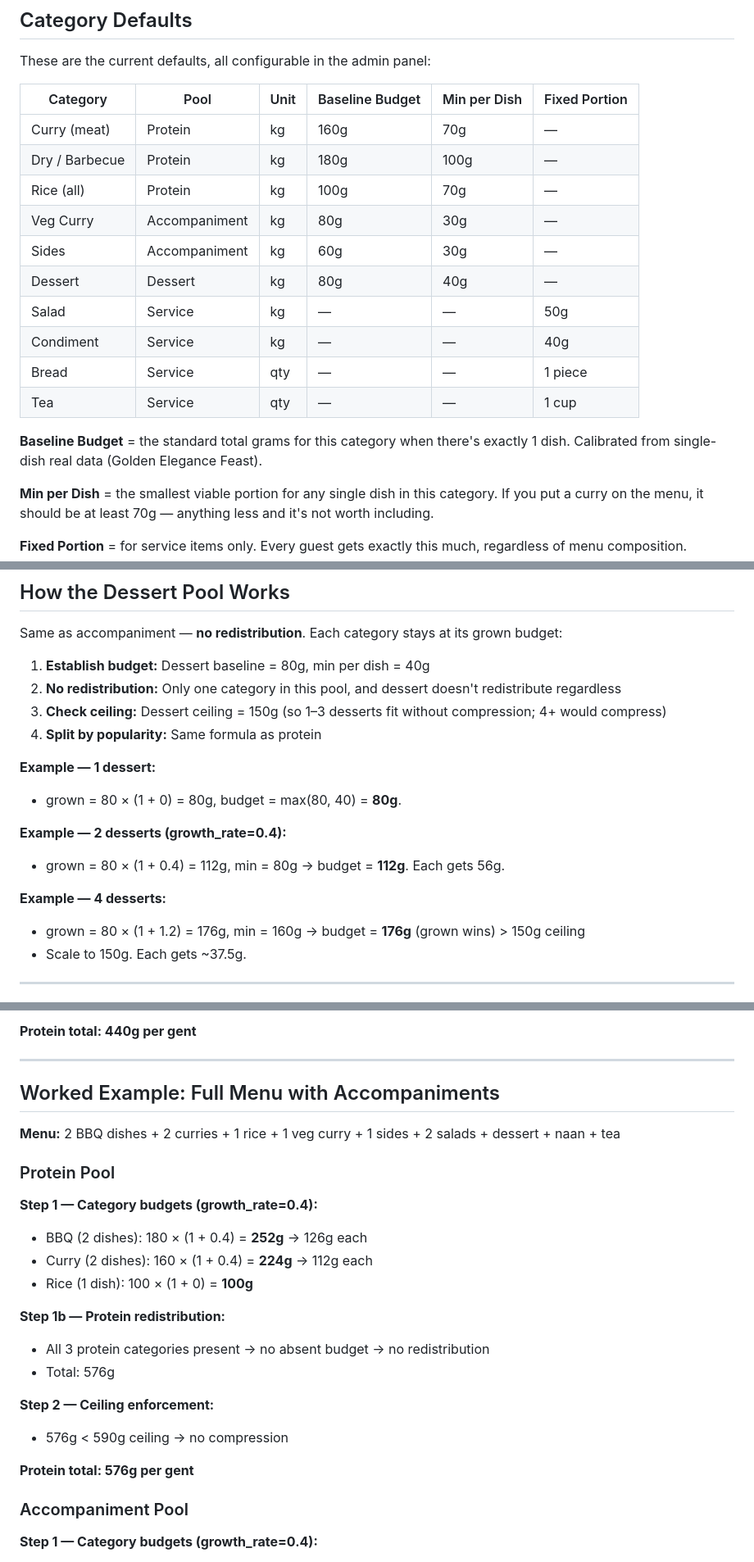
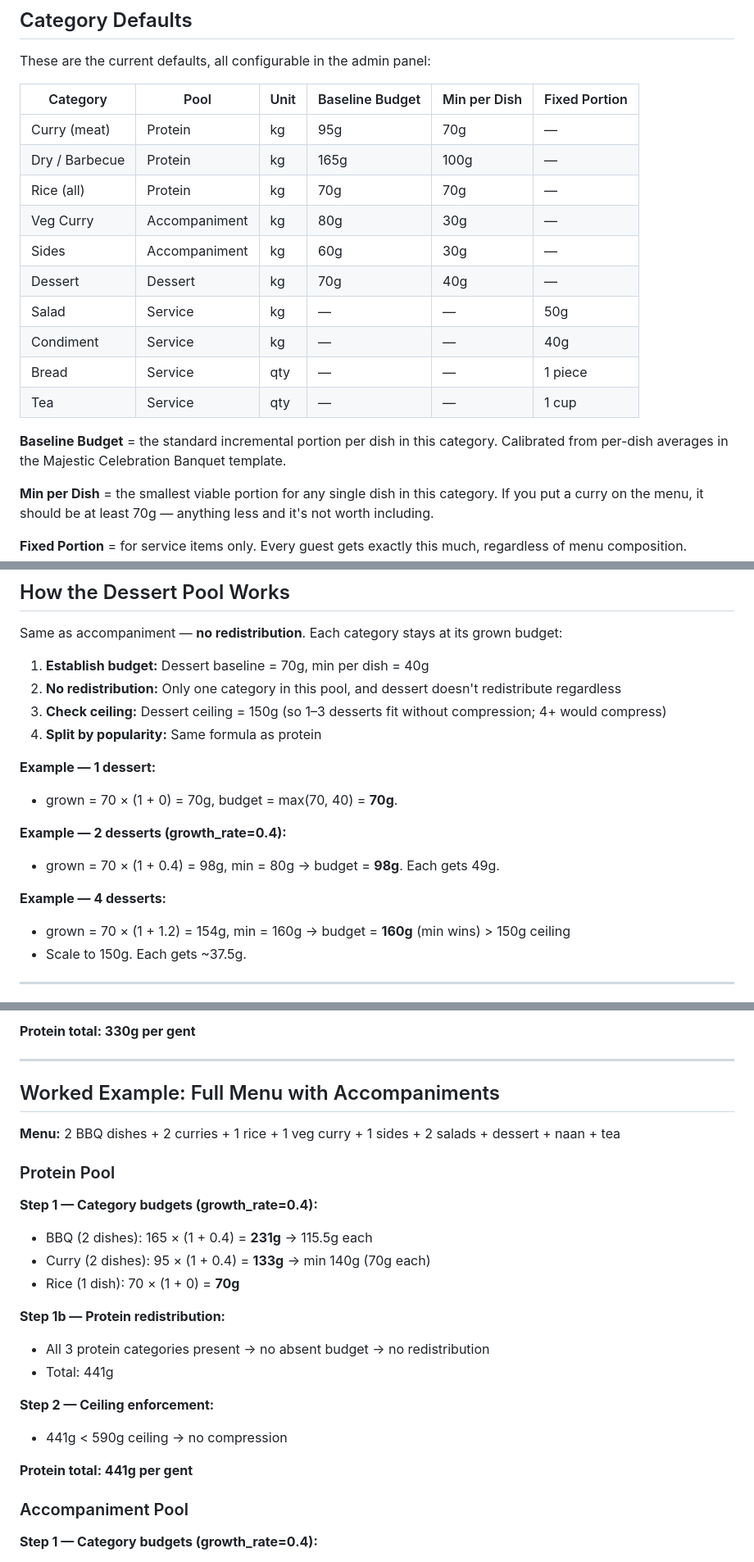
Before and after one commit to adakh3/portioning, a Markdown page: PORTIONING_LOGIC.md, 3 parts joined by grey strips. Shown at 82% size. Rendered like a GitHub page.

```diff
--- a/PORTIONING_LOGIC.md
+++ b/PORTIONING_LOGIC.md
@@ -48,18 +48,18 @@ These are the current defaults, all configurable in the admin panel:
 
 | Category | Pool | Unit | Baseline Budget | Min per Dish | Fixed Portion |
 |----------|------|------|----------------|-------------|---------------|
-| Curry (meat) | Protein | kg | 160g | 70g | — |
-| Dry / Barbecue | Protein | kg | 180g | 100g | — |
-| Rice (all) | Protein | kg | 100g | 70g | — |
+| Curry (meat) | Protein | kg | 95g | 70g | — |
+| Dry / Barbecue | Protein | kg | 165g | 100g | — |
+| Rice (all) | Protein | kg | 70g | 70g | — |
 | Veg Curry | Accompaniment | kg | 80g | 30g | — |
 | Sides | Accompaniment | kg | 60g | 30g | — |
-| Dessert | Dessert | kg | 80g | 40g | — |
+| Dessert | Dessert | kg | 70g | 40g | — |
 | Salad | Service | kg | — | — | 50g |
 | Condiment | Service | kg | — | — | 40g |
 | Bread | Service | qty | — | — | 1 piece |
 | Tea | Service | qty | — | — | 1 cup |
 
-**Baseline Budget** = the standard total grams for this category when there's exactly 1 dish. Calibrated from single-dish real data (Golden Elegance Feast).
+**Baseline Budget** = the standard incremental portion per dish in this category. Calibrated from per-dish averages in the Majestic Celebration Banquet template.
 
 **Min per Dish** = the smallest viable portion for any single dish in this category. If you put a curry on the menu, it should be at least 70g — anything less and it's not worth including.
 
@@ -247,19 +244,19 @@ Similar to protein but **without redistribution** — each category stays at its
 
 Same as accompaniment — **no redistribution**. Each category stays at its grown budget:
 
-1. **Establish budget:** Dessert baseline = 80g, min per dish = 40g
+1. **Establish budget:** Dessert baseline = 70g, min per dish = 40g
 2. **No redistribution:** Only one category in this pool, and dessert doesn't redistribute regardless
 3. **Check ceiling:** Dessert ceiling = 150g (so 1–3 desserts fit without compression; 4+ would compress)
 4. **Split by popularity:** Same formula as protein
 
 **Example — 1 dessert:**
-- grown = 80 × (1 + 0) = 80g, budget = max(80, 40) = **80g**.
+- grown = 70 × (1 + 0) = 70g, budget = max(70, 40) = **70g**.
 
 **Example — 2 desserts (growth_rate=0.4):**
-- grown = 80 × (1 + 0.4) = 112g, min = 80g → budget = **112g**. Each gets 56g.
+- grown = 70 × (1 + 0.4) = 98g, min = 80g → budget = **98g**. Each gets 49g.
 
 **Example — 4 desserts:**
-- grown = 80 × (1 + 1.2) = 176g, min = 160g → budget = **176g** (grown wins) > 150g ceiling
+- grown = 70 × (1 + 1.2) = 154g, min = 160g → budget = **160g** (min wins) > 150g ceiling
 - Scale to 150g. Each gets ~37.5g.
 
 ---
@@ -472,5 +469,5 @@ No veg curry or sides on menu → pool is empty, no allocation.
 
-**Protein total: 440g per gent**
+**Protein total: 330g per gent**
 
 ---
 
@@ -481,18 +478,18 @@ No veg curry or sides on menu → pool is empty, no allocation.
 ### Protein Pool
 
 **Step 1 — Category budgets (growth_rate=0.4):**
-- BBQ (2 dishes): 180 × (1 + 0.4) = **252g** → 126g each
-- Curry (2 dishes): 160 × (1 + 0.4) = **224g** → 112g each
-- Rice (1 dish): 100 × (1 + 0) = **100g**
+- BBQ (2 dishes): 165 × (1 + 0.4) = **231g** → 115.5g each
+- Curry (2 dishes): 95 × (1 + 0.4) = **133g** → min 140g (70g each)
+- Rice (1 dish): 70 × (1 + 0) = **70g**
 
 **Step 1b — Protein redistribution:**
 - All 3 protein categories present → no absent budget → no redistribution
-- Total: 576g
+- Total: 441g
 
 **Step 2 — Ceiling enforcement:**
-- 576g < 590g ceiling → no compression
+- 441g < 590g ceiling → no compression
 
-**Protein total: 576g per gent**
+**Protein total: 441g per gent**
 
 ### Accompaniment Pool
 
```
Also changed, not shown: other parts of PORTIONING_LOGIC.md (+49 -52 lines), PRICING_LOGIC.md (added, +133 -0 lines).
